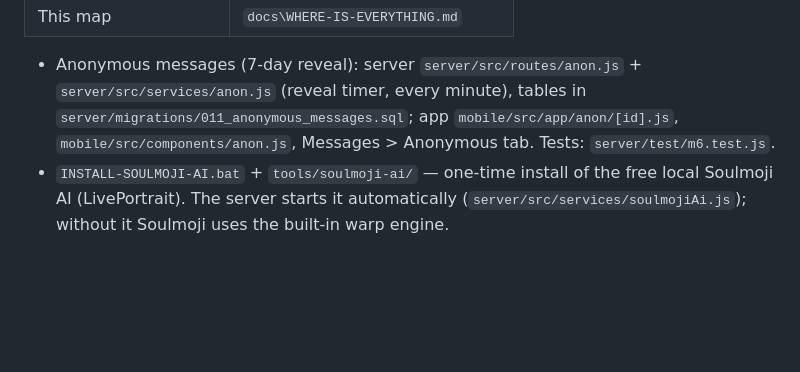
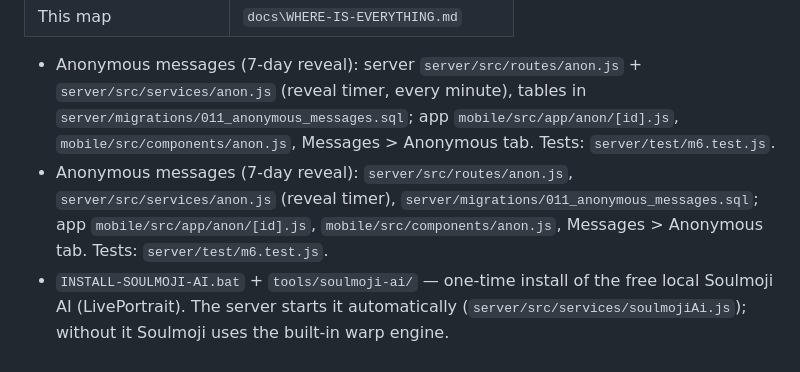
Before and after one commit to QM46solutions/Soulink, a Markdown page: docs/WHERE-IS-EVERYTHING.md, the part around the change. GitHub-like rendering; blank space fills up the shorter version.

```diff
--- a/docs/WHERE-IS-EVERYTHING.md
+++ b/docs/WHERE-IS-EVERYTHING.md
@@ -101,4 +101,5 @@ To look at the data: SQL Server Management Studio → connect to `localhost\SQLE
 | This map | `docs\WHERE-IS-EVERYTHING.md` |
 
 - Anonymous messages (7-day reveal): server `server/src/routes/anon.js` + `server/src/services/anon.js` (reveal timer, every minute), tables in `server/migrations/011_anonymous_messages.sql`; app `mobile/src/app/anon/[id].js`, `mobile/src/components/anon.js`, Messages > Anonymous tab. Tests: `server/test/m6.test.js`.
+- Anonymous messages (7-day reveal): `server/src/routes/anon.js`, `server/src/services/anon.js` (reveal timer), `server/migrations/011_anonymous_messages.sql`; app `mobile/src/app/anon/[id].js`, `mobile/src/components/anon.js`, Messages > Anonymous tab. Tests: `server/test/m6.test.js`.
 - `INSTALL-SOULMOJI-AI.bat` + `tools/soulmoji-ai/` — one-time install of the free local Soulmoji AI (LivePortrait). The server starts it automatically (`server/src/services/soulmojiAi.js`); without it Soulmoji uses the built-in warp engine.
```
Also changed, not shown: docs/ROADMAP.md (+2 -0 lines).
